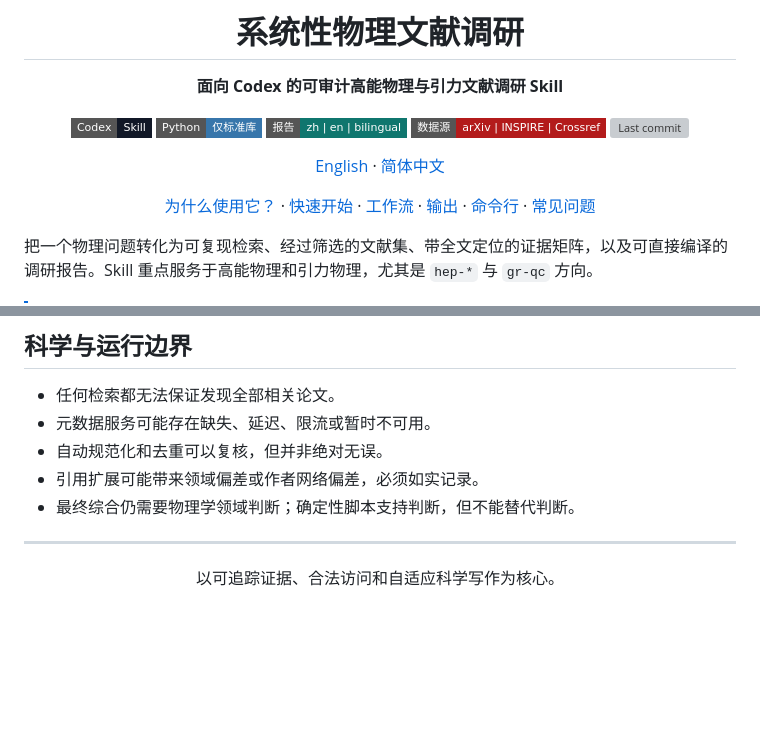
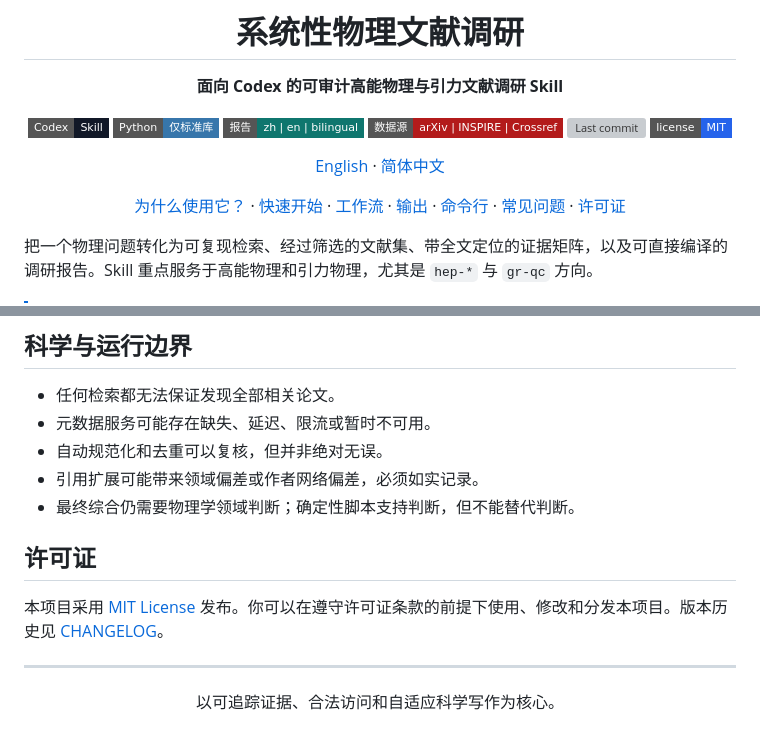
Before and after one commit to Enjoy20030921/survey-physics-literature, a Markdown page: README.zh-CN.md, 2 parts joined by grey strips. Drawn GitHub-style; badges without logos; blank space fills up the shorter version; grey boxes are pictures that could not be loaded.

Commit message:
Document Chinese license terms

```diff
--- a/README.zh-CN.md
+++ b/README.zh-CN.md
@@ -9,10 +9,11 @@
 [![Reports](https://img.shields.io/badge/%E6%8A%A5%E5%91%8A-zh%20%7C%20en%20%7C%20bilingual-0F766E?style=flat-square)](#报告语言)
 [![Sources](https://img.shields.io/badge/%E6%95%B0%E6%8D%AE%E6%BA%90-arXiv%20%7C%20INSPIRE%20%7C%20Crossref-B31B1B?style=flat-square)](#数据源)
 [![Last commit](https://img.shields.io/github/last-commit/Enjoy20030921/survey-physics-literature?style=flat-square)](https://github.com/Enjoy20030921/survey-physics-literature/commits/main)
+[![License: MIT](https://img.shields.io/badge/license-MIT-2563EB?style=flat-square)](LICENSE)
 
 [English](README.md) · [简体中文](README.zh-CN.md)
 
-[为什么使用它？](#为什么使用它) · [快速开始](#快速开始) · [工作流](#工作流) · [输出](#输出) · [命令行](#维护者命令行) · [常见问题](#常见问题)
+[为什么使用它？](#为什么使用它) · [快速开始](#快速开始) · [工作流](#工作流) · [输出](#输出) · [命令行](#维护者命令行) · [常见问题](#常见问题) · [许可证](#许可证)
 
 </div>
 
@@ -374,6 +375,10 @@ Skill 会记录无法访问的全文，但不会绕过访问控制。用户可
 - 引用扩展可能带来领域偏差或作者网络偏差，必须如实记录。
 - 最终综合仍需要物理学领域判断；确定性脚本支持判断，但不能替代判断。
 
+## 许可证
+
+本项目采用 [MIT License](LICENSE) 发布。你可以在遵守许可证条款的前提下使用、修改和分发本项目。版本历史见 [CHANGELOG](CHANGELOG.md)。
+
 ---
 
 <div align="center">
```
